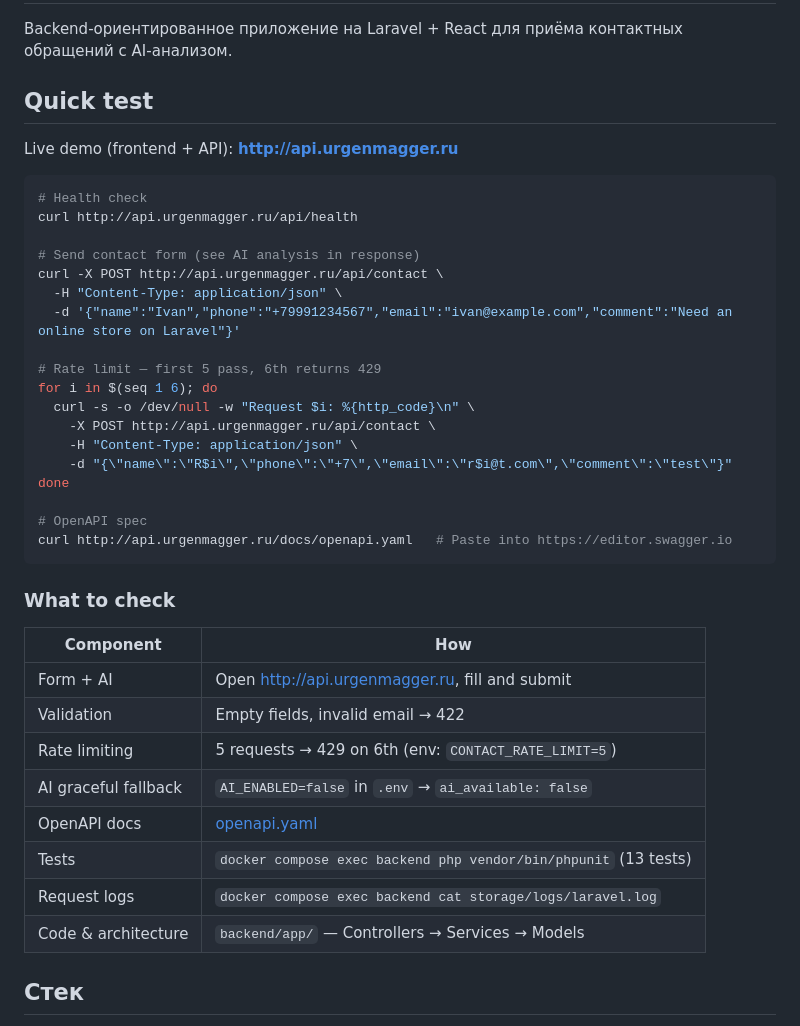
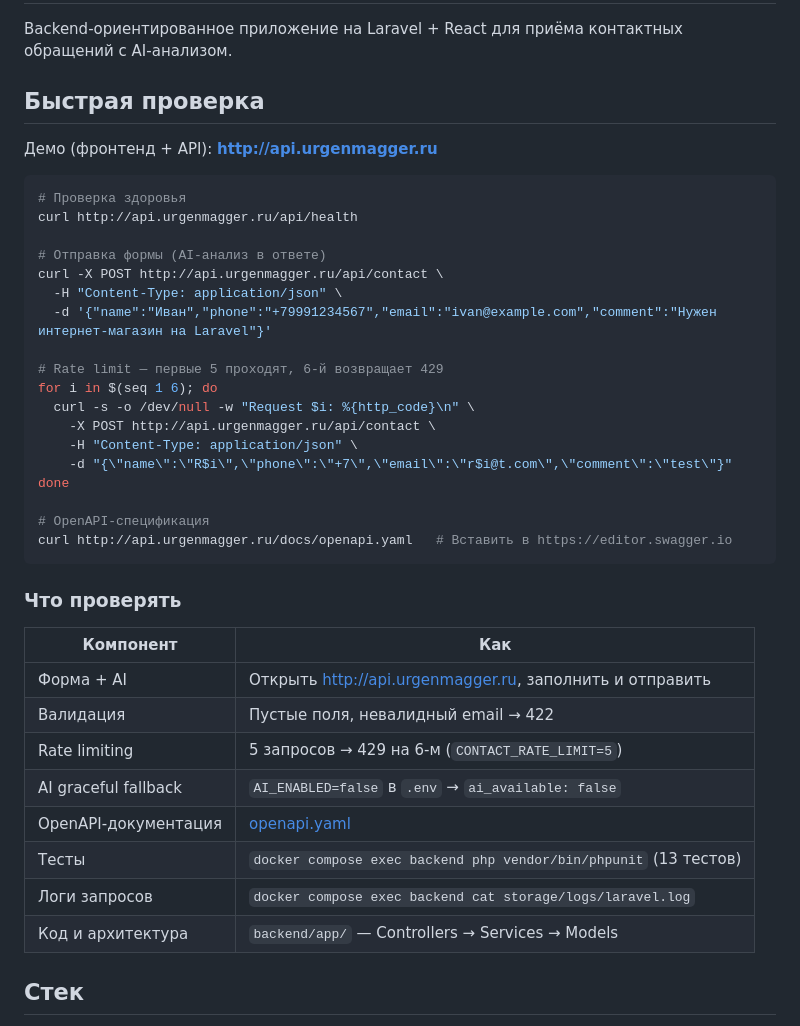
Before and after one commit to urgenmagger/aiform, a Markdown page: README.md, the part around one of its changes. Rendered like a GitHub page.

````diff
--- a/README.md
+++ b/README.md
@@ -2,20 +2,20 @@
 
 Backend-ориентированное приложение на Laravel + React для приёма контактных обращений с AI-анализом.
 
-## Quick test
+## Быстрая проверка
 
-Live demo (frontend + API): **http://api.urgenmagger.ru**
+Демо (фронтенд + API): **http://api.urgenmagger.ru**
 
 ```bash
-# Health check
+# Проверка здоровья
 curl http://api.urgenmagger.ru/api/health
 
-# Send contact form (see AI analysis in response)
+# Отправка формы (AI-анализ в ответе)
 curl -X POST http://api.urgenmagger.ru/api/contact \
   -H "Content-Type: application/json" \
-  -d '{"name":"Ivan","phone":"+79991234567","email":"ivan@example.com","comment":"Need an online store on Laravel"}'
+  -d '{"name":"Иван","phone":"+79991234567","email":"ivan@example.com","comment":"Нужен интернет-магазин на Laravel"}'
 
-# Rate limit — first 5 pass, 6th returns 429
+# Rate limit — первые 5 проходят, 6-й возвращает 429
 for i in $(seq 1 6); do
   curl -s -o /dev/null -w "Request $i: %{http_code}\n" \
     -X POST http://api.urgenmagger.ru/api/contact \
@@ -23,22 +23,22 @@ for i in $(seq 1 6); do
     -d "{\"name\":\"R$i\",\"phone\":\"+7\",\"email\":\"r$i@t.com\",\"comment\":\"test\"}"
 done
 
-# OpenAPI spec
-curl http://api.urgenmagger.ru/docs/openapi.yaml   # Paste into https://editor.swagger.io
+# OpenAPI-спецификация
+curl http://api.urgenmagger.ru/docs/openapi.yaml   # Вставить в https://editor.swagger.io
 ```
 
-### What to check
+### Что проверять
 
-| Component | How |
+| Компонент | Как |
 |---|---|
-| Form + AI | Open http://api.urgenmagger.ru, fill and submit |
-| Validation | Empty fields, invalid email → 422 |
-| Rate limiting | 5 requests → 429 on 6th (env: `CONTACT_RATE_LIMIT=5`) |
-| AI graceful fallback | `AI_ENABLED=false` in `.env` → `ai_available: false` |
-| OpenAPI docs | [openapi.yaml](http://api.urgenmagger.ru/docs/openapi.yaml) |
-| Tests | `docker compose exec backend php vendor/bin/phpunit` (13 tests) |
-| Request logs | `docker compose exec backend cat storage/logs/laravel.log` |
-| Code & architecture | `backend/app/` — Controllers → Services → Models |
+| Форма + AI | Открыть http://api.urgenmagger.ru, заполнить и отправить |
+| Валидация | Пустые поля, невалидный email → 422 |
+| Rate limiting | 5 запросов → 429 на 6-м (`CONTACT_RATE_LIMIT=5`) |
+| AI graceful fallback | `AI_ENABLED=false` в `.env` → `ai_available: false` |
+| OpenAPI-документация | [openapi.yaml](http://api.urgenmagger.ru/docs/openapi.yaml) |
+| Тесты | `docker compose exec backend php vendor/bin/phpunit` (13 тестов) |
+| Логи запросов | `docker compose exec backend cat storage/logs/laravel.log` |
+| Код и архитектура | `backend/app/` — Controllers → Services → Models |
 
 ## Стек
 
````
Also changed, not shown: other parts of README.md (+35 -34 lines).
